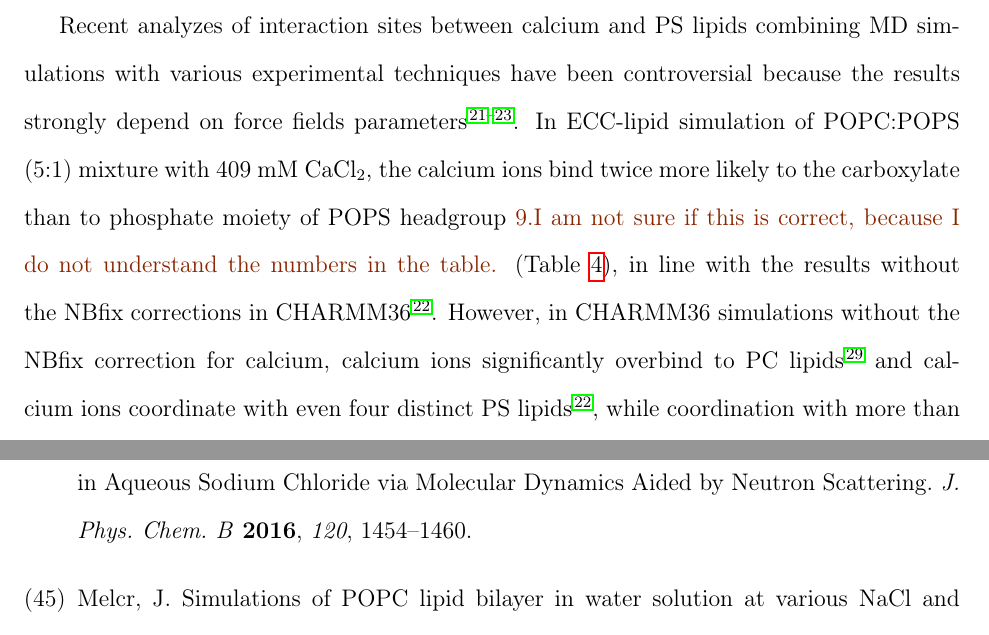
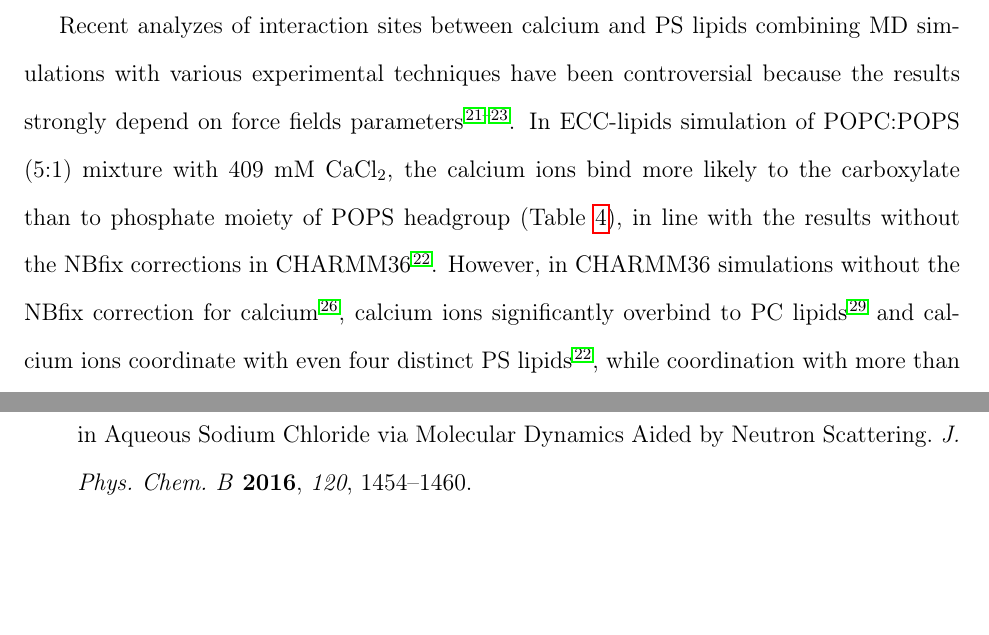
Before and after one commit to jmelcr/ecc_lipids, a LaTeX paper (Manuscript/manuscript.tex): two parts of pages 21 and 32 of 37 before the commit and two parts of pages 21 and 31 of 37 after it, joined at a grey line, cut so that both start at the same text, the shorter picture padded with empty space. Compiled offline with pdfLaTeX.

Commit message:
small todo removal

```diff
--- a/Manuscript/manuscript.tex
+++ b/Manuscript/manuscript.tex
@@ -1147,11 +1147,11 @@ Therefore, calcium ions bind more likely to negatively charged PS lipids than ne
 Recent analyzes of interaction sites between calcium and PS lipids combining
 MD simulations with various experimental techniques have been
 controversial because the results strongly depend on force fields parameters \cite{melcrova16,valentine18,hallock18}.
-In ECC-lipid simulation of POPC:POPS (5:1) mixture with 409 mM CaCl$_2$,
-the calcium ions bind twice more likely to the carboxylate than to phosphate moiety of POPS headgroup
-\todo{I am not sure if this is correct, because I do not understand the numbers in the table.} (Table \ref{tab:binding}),
+In ECC-lipids simulation of POPC:POPS (5:1) mixture with 409 mM CaCl$_2$,
+the calcium ions bind more likely
+to the carboxylate than to phosphate moiety of POPS headgroup (Table \ref{tab:binding}),
 in line with the results without the NBfix corrections in CHARMM36 \cite{hallock18}.
-However, in CHARMM36 simulations without the NBfix correction for calcium,
+However, in CHARMM36 simulations without the NBfix correction for calcium \cite{kim16},
 calcium ions significantly overbind to PC lipids  \cite{catte16} and calcium ions coordinate
 with even four distinct PS lipids \cite{hallock18}, while coordination with more than two PS lipids
 was not observed in our ECC-lipid simulations (Fig.~\ref{fig:cacl_complexes}).
```
